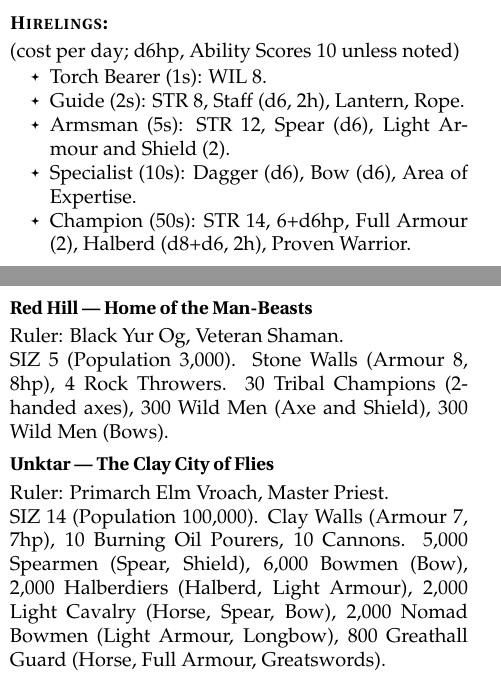
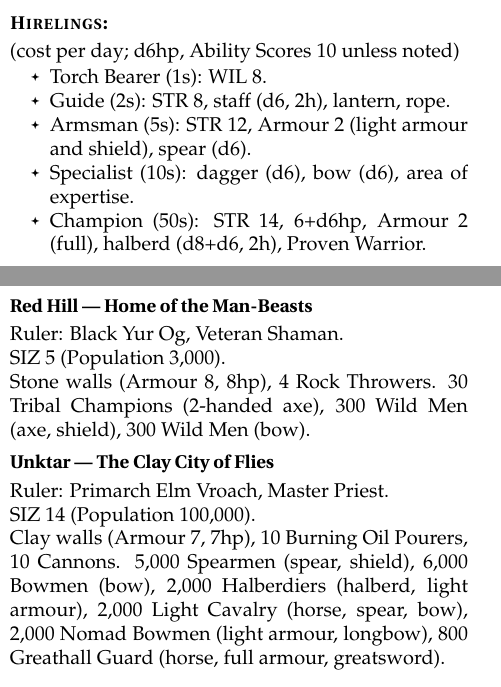
Before and after one commit to Vladar4/itdr, a LaTeX thesis (itdr.tex, which reads part1.tex, part3.tex): two parts of the columns of pages 6 and 10 of 51, joined at a grey line, cut so that both start at the same text. Compiled offline with pdfLaTeX.

Commit message:
term capitalization update

```diff
--- a/part1.tex
+++ b/part1.tex
@@ -288,10 +288,10 @@ unless noted)
 \vspace{-0.1em}
 \begin{itemize}
 	\item Torch Bearer (1s): WIL~8.
-	\item Guide (2s): STR~8, Staff (d6, 2h), Lantern, Rope.
-	\item Armsman (5s): STR~12, Spear (d6), Light Armour and Shield (2).
-	\item Specialist (10s): Dagger (d6), Bow (d6), Area of Expertise.
-	\item Champion (50s): STR~14, 6+d6hp, Full Armour (2), Halberd (d8+d6, 2h), Proven Warrior.
+	\item Guide (2s): STR~8, staff (d6, 2h), lantern, rope.
+	\item Armsman (5s): STR~12, Armour~2 (light armour and shield), spear (d6).
+	\item Specialist (10s): dagger (d6), bow (d6), area of expertise.
+	\item Champion (50s): STR~14, 6+d6hp, Armour~2 (full), halberd (d8+d6, 2h), Proven Warrior.
 \end{itemize}
 
 \break
--- a/part3.tex
+++ b/part3.tex
@@ -82,12 +82,12 @@ Unit attacks against individuals are Enhanced and cause Blast damage.
 
 \paragraph{Red Hill --- Home of the Man-Beasts}
 Ruler: Black Yur Og, Veteran Shaman.\\
-SIZ 5 (Population 3,000).
-Stone Walls (Armour~8, 8hp), 4 Rock Throwers. 30 Tribal Champions (2-handed axes), 300 Wild Men (Axe and Shield), 300 Wild Men (Bows).
+SIZ 5 (Population 3,000).\\
+Stone walls (Armour~8, 8hp), 4 Rock Throwers. 30 Tribal Champions (2-handed axe), 300 Wild Men (axe, shield), 300 Wild Men (bow).
 
 \paragraph{Unktar --- The Clay City of Flies}
 Ruler: Primarch Elm Vroach, Master Priest.\\
-SIZ 14 (Population 100,000).
-Clay Walls (Armour~7, 7hp), 10 Burning Oil Pourers, 10 Cannons. 5,000 Spearmen (Spear, Shield), 6,000 Bowmen (Bow), 2,000 Halberdiers (Halberd, Light Armour), 2,000 Light Cavalry (Horse, Spear, Bow), 2,000 Nomad Bowmen (Light Armour, Longbow), 800 Greathall Guard (Horse, Full Armour, Greatswords).
+SIZ 14 (Population 100,000).\\
+Clay walls (Armour~7, 7hp), 10 Burning Oil Pourers, 10 Cannons. 5,000 Spearmen (spear, shield), 6,000 Bowmen (bow), 2,000 Halberdiers (halberd, light armour), 2,000 Light Cavalry (horse, spear, bow), 2,000 Nomad Bowmen (light armour, longbow), 800 Greathall Guard (horse, full armour, greatsword).
 
 \end{document}
```
Also changed, not shown: part4.tex (+1 -1 lines), part9.tex (+1 -1 lines).
